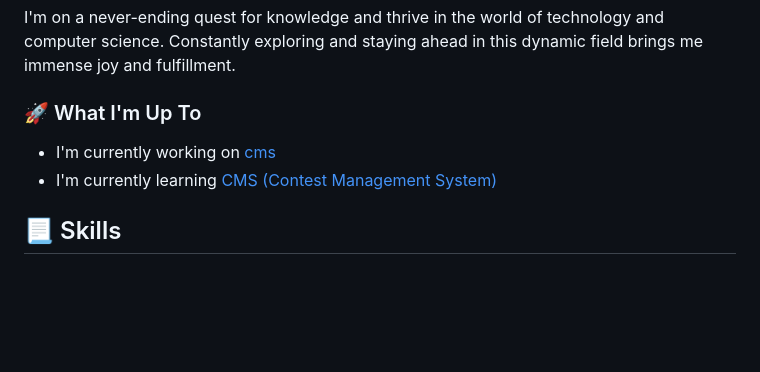
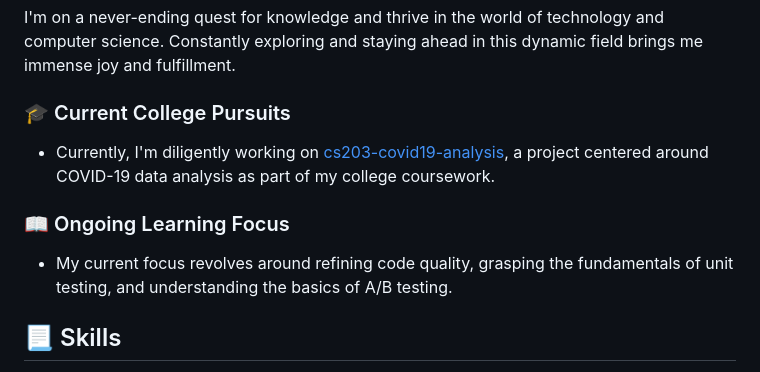
Before and after one commit to AppleBoiy/AppleBoiy, a Markdown page: README.md, the part around the change. Rendered like a GitHub page; blank space fills up the shorter version.

```diff
--- a/README.md
+++ b/README.md
@@ -22,10 +22,14 @@ Hey there, I'm CJ from Thailand! Currently, I'm a Second-Year Computer Science S
 
 I'm on a never-ending quest for knowledge and thrive in the world of technology and computer science. Constantly exploring and staying ahead in this dynamic field brings me immense joy and fulfillment.
 
-### 🚀 What I'm Up To
+### 🎓 Current College Pursuits
 
-- I'm currently working on [cms](https://github.com/AppleBoiy/cms)
-- I'm currently learning [CMS (Contest Management System)](http://cms-dev.github.io)
+- Currently, I'm diligently working on [cs203-covid19-analysis](https://github.com/AppleBoiy/cs203-covid19-analysis-2023), a project centered around COVID-19 data analysis as part of my college coursework.
+
+### 📖 Ongoing Learning Focus
+
+- My current focus revolves around refining code quality, grasping the fundamentals of unit testing, and understanding the basics of A/B testing.
+
 
 ## 📃 Skills
 
```
